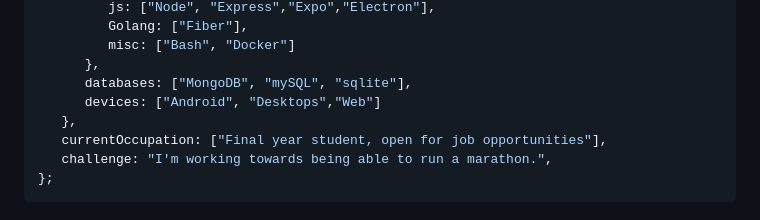
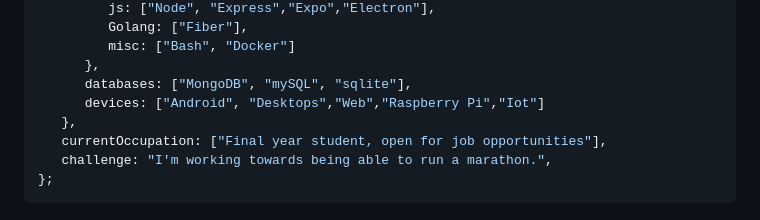
Before and after one commit to travis2319/travis2319, a Markdown page: README.md, the part around the change. GitHub-like rendering.

```diff
--- a/README.md
+++ b/README.md
@@ -18,7 +18,7 @@ const aboutMe = {
          misc: ["Bash", "Docker"]
       },
       databases: ["MongoDB", "mySQL", "sqlite"],
-      devices: ["Android", "Desktops","Web"]
+      devices: ["Android", "Desktops","Web","Raspberry Pi","Iot"]
    },
    currentOccupation: ["Final year student, open for job opportunities"],
    challenge: "I'm working towards being able to run a marathon.",
```
